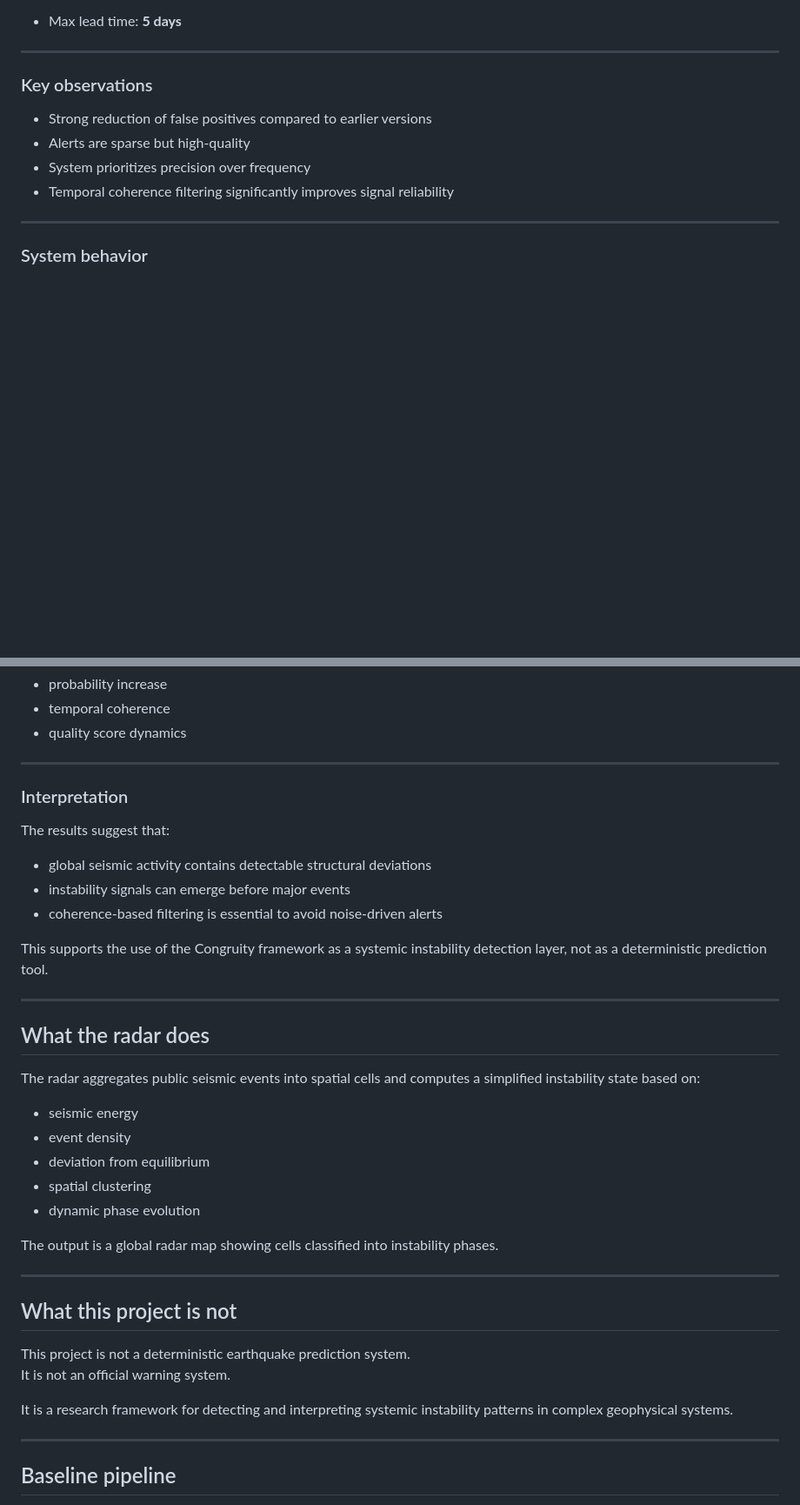
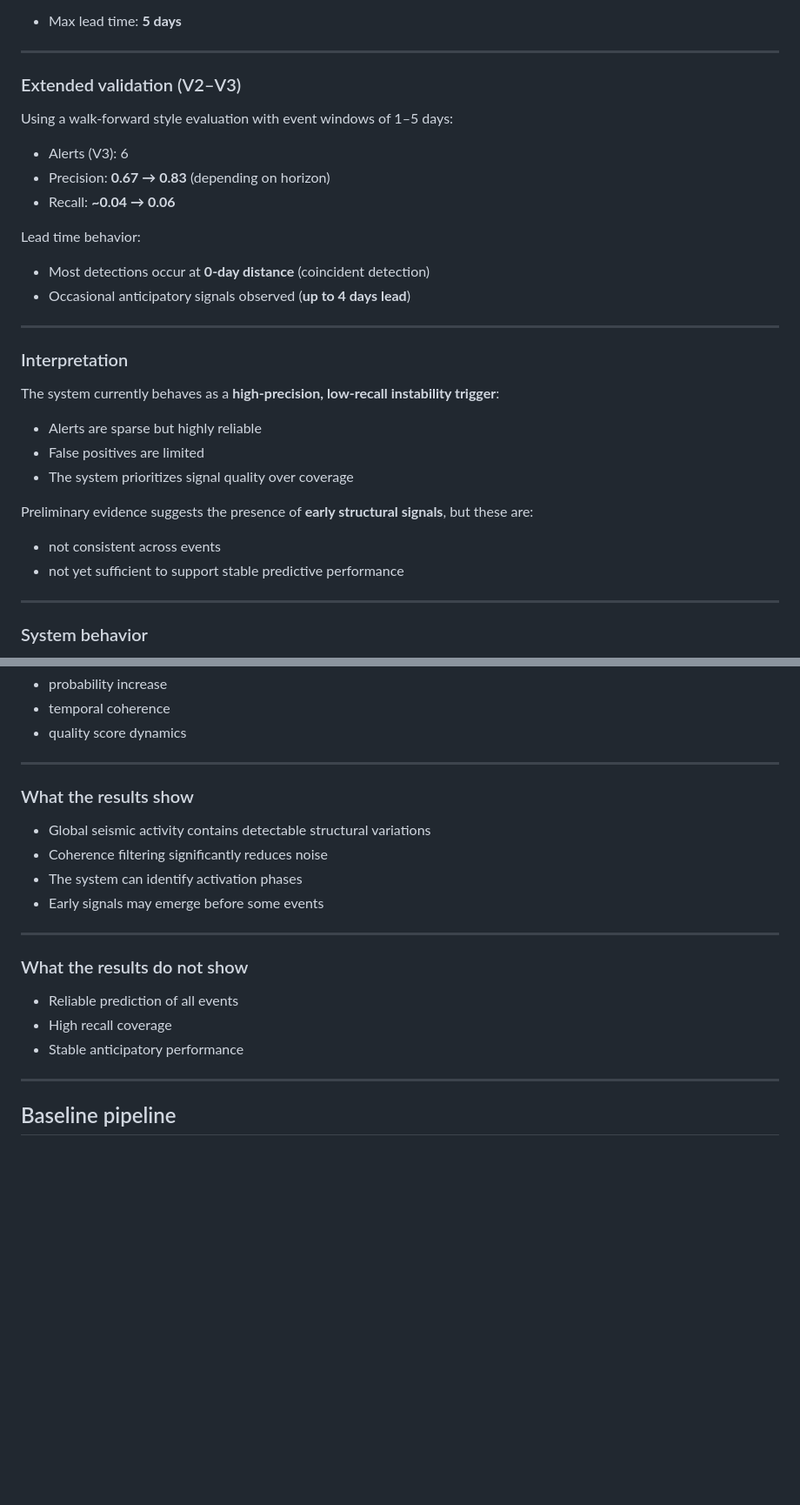
Before and after one commit to andrearomeo74-cloud/cgie-global-instability-radar, a Markdown page: README.md, 2 parts joined by grey strips. Shown at 87% size. Rendered like a GitHub page; blank space fills up the shorter version.

Commit message:
Update README.mdRefine README with validated baseline and realistic performance interpretation
Updated README to reflect actual validation results and system behavior.

Changes include:
- Added extended validation (V2–V3) with precision, recall and lead time metrics
- Introduced realistic interpretation of system performance
- Clarified distinction between detection and prediction
- Documented high-precision / low-recall tradeoff
- Included timeline visualization for temporal alignment analysis
- Removed overstatements and aligned claims with empirical results

The system is now presented as a conservative instability detection framework with preliminary anticipatory signals, rather than a predictive model.

This improves scientific clarity, transparency, and external credibility of the repository.

```diff
--- a/README.md
+++ b/README.md
@@ -92,12 +81,32 @@ The system was iteratively developed across multiple versions:
 
 ---
 
-### Key observations
+### Extended validation (V2–V3)
 
-- Strong reduction of false positives compared to earlier versions
-- Alerts are sparse but high-quality
-- System prioritizes precision over frequency
-- Temporal coherence filtering significantly improves signal reliability
+Using a walk-forward style evaluation with event windows of 1–5 days:
+
+- Alerts (V3): 6
+- Precision: **0.67 → 0.83** (depending on horizon)
+- Recall: **~0.04 → 0.06**
+
+Lead time behavior:
+- Most detections occur at **0-day distance** (coincident detection)
+- Occasional anticipatory signals observed (**up to 4 days lead**)
+
+---
+
+### Interpretation
+
+The system currently behaves as a **high-precision, low-recall instability trigger**:
+
+- Alerts are sparse but highly reliable
+- False positives are limited
+- The system prioritizes signal quality over coverage
+
+Preliminary evidence suggests the presence of **early structural signals**, but these are:
+
+- not consistent across events
+- not yet sufficient to support stable predictive performance
 
 ---
 
@@ -117,38 +126,20 @@ Transitions are driven by:
 
 ---
 
-### Interpretation
+### What the results show
 
-The results suggest that:
-
-- global seismic activity contains detectable structural deviations
-- instability signals can emerge before major events
-- coherence-based filtering is essential to avoid noise-driven alerts
-
-This supports the use of the Congruity framework as a systemic instability detection layer, not as a deterministic prediction tool.
+- Global seismic activity contains detectable structural variations
+- Coherence filtering significantly reduces noise
+- The system can identify activation phases
+- Early signals may emerge before some events
 
 ---
 
-## What the radar does
+### What the results do not show
 
-The radar aggregates public seismic events into spatial cells and computes a simplified instability state based on:
-
-- seismic energy
-- event density
-- deviation from equilibrium
-- spatial clustering
-- dynamic phase evolution
-
-The output is a global radar map showing cells classified into instability phases.
-
----
-
-## What this project is not
-
-This project is not a deterministic earthquake prediction system.
-It is not an official warning system.
-
-It is a research framework for detecting and interpreting systemic instability patterns in complex geophysical systems.
+- Reliable prediction of all events
+- High recall coverage
+- Stable anticipatory performance
 
 ---
 
```
Also changed, not shown: other parts of README.md (+10 -24 lines).
